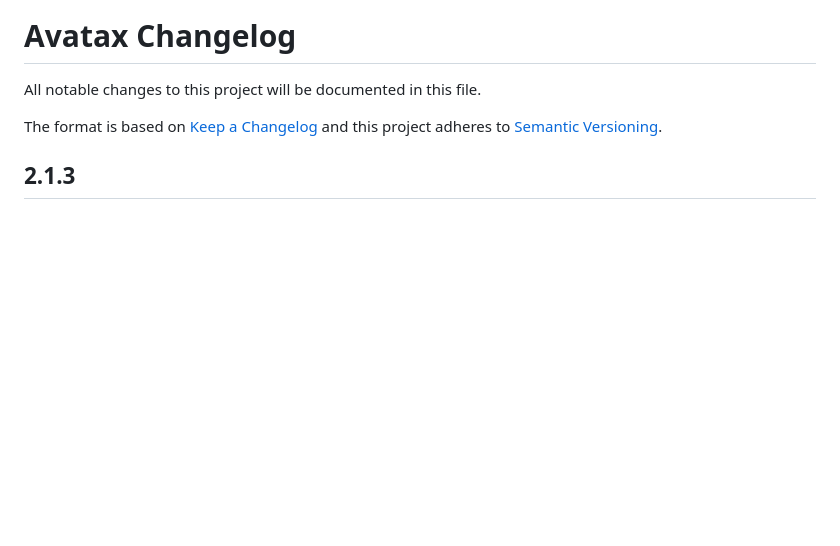
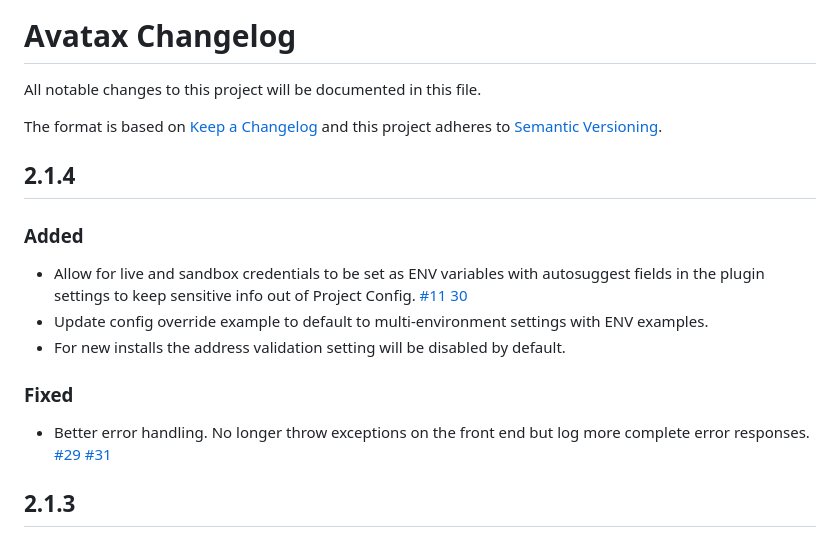
Before and after one commit to surprisehighway/craft-avatax, a Markdown page: CHANGELOG.md, the part around the change. GitHub-like rendering; blank space fills up the shorter version.

```diff
--- a/CHANGELOG.md
+++ b/CHANGELOG.md
@@ -3,6 +3,15 @@
 All notable changes to this project will be documented in this file.
 
 The format is based on [Keep a Changelog](http://keepachangelog.com/) and this project adheres to [Semantic Versioning](http://semver.org/).
+
+## 2.1.4
+### Added
+- Allow for live and sandbox credentials to be set as ENV variables with autosuggest fields in the plugin settings to keep sensitive info out of Project Config. [#11](https://github.com/surprisehighway/craft-avatax/issues/11) [30](https://github.com/surprisehighway/craft-avatax/issues/30)
+- Update config override example to default to multi-environment settings with ENV examples.
+- For new installs the address validation setting will be disabled by default.
+
+### Fixed
+- Better error handling. No longer throw exceptions on the front end but log more complete error responses. [#29](https://github.com/surprisehighway/craft-avatax/issues/29) [#31](https://github.com/surprisehighway/craft-avatax/issues/31)
 
 ## 2.1.3
 ### Fixed
```
Also changed, not shown: README.md (+74 -0 lines), resources/img/plugin-settings.png, 1 other file.
